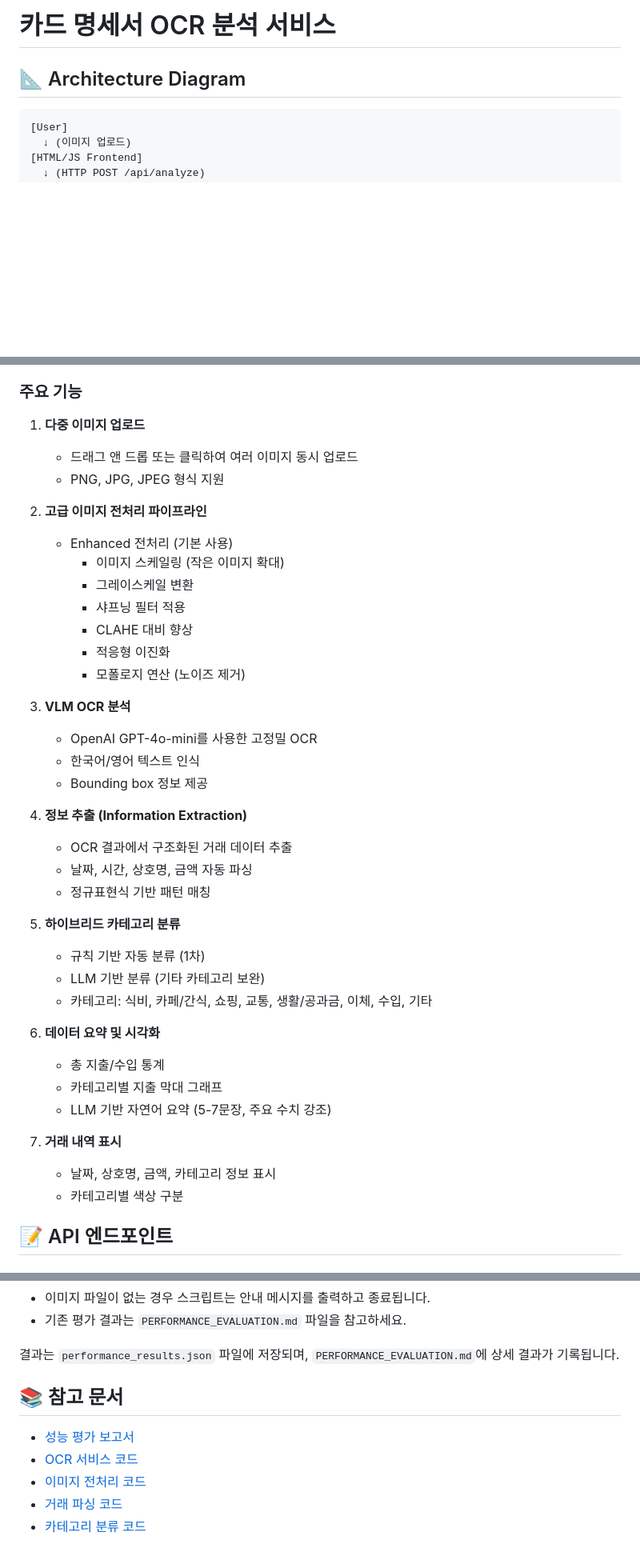
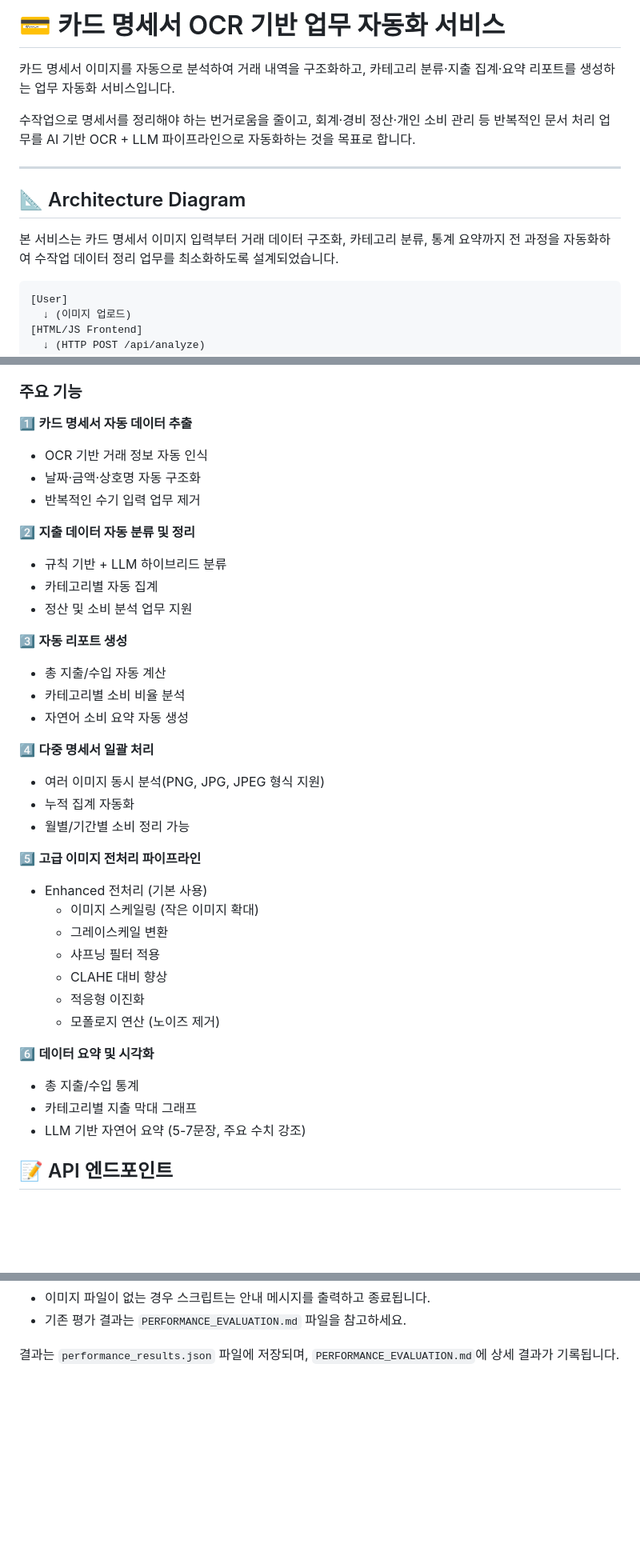
Before and after one commit to hyun-ah-0/ocr_project, a Markdown page: README.md, 3 parts joined by grey strips. Shown at 80% size. GitHub-like rendering; blank space fills up the shorter version.

Commit message:
Revise README for improved clarity and detail
Updated README to enhance service description and features.

````diff
--- a/README.md
+++ b/README.md
@@ -1,7 +1,19 @@
-# 카드 명세서 OCR 분석 서비스
+# 💳 카드 명세서 OCR 기반 업무 자동화 서비스
+
+카드 명세서 이미지를 자동으로 분석하여 거래 내역을 구조화하고,
+카테고리 분류·지출 집계·요약 리포트를 생성하는 업무 자동화 서비스입니다.
+
+수작업으로 명세서를 정리해야 하는 번거로움을 줄이고,
+회계·경비 정산·개인 소비 관리 등 반복적인 문서 처리 업무를
+AI 기반 OCR + LLM 파이프라인으로 자동화하는 것을 목표로 합니다.
+
+---
 
 ## 📐 Architecture Diagram
 
+본 서비스는 카드 명세서 이미지 입력부터 거래 데이터 구조화,
+카테고리 분류, 통계 요약까지 전 과정을 자동화하여
+수작업 데이터 정리 업무를 최소화하도록 설계되었습니다.
 ```
 [User]
   ↓ (이미지 업로드)
@@ -92,11 +104,27 @@ http://localhost:8000
 
 ### 주요 기능
 
-1. **다중 이미지 업로드**
-   - 드래그 앤 드롭 또는 클릭하여 여러 이미지 동시 업로드
-   - PNG, JPG, JPEG 형식 지원
+1️⃣ **카드 명세서 자동 데이터 추출**
+  - OCR 기반 거래 정보 자동 인식
+  - 날짜·금액·상호명 자동 구조화
+  - 반복적인 수기 입력 업무 제거
 
-2. **고급 이미지 전처리 파이프라인**
+2️⃣ **지출 데이터 자동 분류 및 정리**
+  - 규칙 기반 + LLM 하이브리드 분류
+  - 카테고리별 자동 집계
+  - 정산 및 소비 분석 업무 지원
+
+3️⃣ **자동 리포트 생성**
+  - 총 지출/수입 자동 계산
+  - 카테고리별 소비 비율 분석
+  - 자연어 소비 요약 자동 생성
+
+4️⃣ **다중 명세서 일괄 처리**
+  - 여러 이미지 동시 분석(PNG, JPG, JPEG 형식 지원)
+  - 누적 집계 자동화
+  - 월별/기간별 소비 정리 가능
+
+5️⃣ **고급 이미지 전처리 파이프라인**
    - Enhanced 전처리 (기본 사용)
      - 이미지 스케일링 (작은 이미지 확대)
      - 그레이스케일 변환
@@ -105,29 +133,10 @@ http://localhost:8000
      - 적응형 이진화
      - 모폴로지 연산 (노이즈 제거)
 
-3. **VLM OCR 분석**
-   - OpenAI GPT-4o-mini를 사용한 고정밀 OCR
-   - 한국어/영어 텍스트 인식
-   - Bounding box 정보 제공
-
-4. **정보 추출 (Information Extraction)**
-   - OCR 결과에서 구조화된 거래 데이터 추출
-   - 날짜, 시간, 상호명, 금액 자동 파싱
-   - 정규표현식 기반 패턴 매칭
-
-5. **하이브리드 카테고리 분류**
-   - 규칙 기반 자동 분류 (1차)
-   - LLM 기반 분류 (기타 카테고리 보완)
-   - 카테고리: 식비, 카페/간식, 쇼핑, 교통, 생활/공과금, 이체, 수입, 기타
-
-6. **데이터 요약 및 시각화**
+6️⃣ **데이터 요약 및 시각화**
    - 총 지출/수입 통계
    - 카테고리별 지출 막대 그래프
    - LLM 기반 자연어 요약 (5-7문장, 주요 수치 강조)
-
-7. **거래 내역 표시**
-   - 날짜, 상호명, 금액, 카테고리 정보 표시
-   - 카테고리별 색상 구분
 
 ## 📝 API 엔드포인트
 
@@ -345,12 +354,3 @@ python evaluate_performance.py
 - 기존 평가 결과는 `PERFORMANCE_EVALUATION.md` 파일을 참고하세요.
 
 결과는 `performance_results.json` 파일에 저장되며, `PERFORMANCE_EVALUATION.md`에 상세 결과가 기록됩니다.
-
-
-## 📚 참고 문서
-
-- [성능 평가 보고서](./PERFORMANCE_EVALUATION.md)
-- [OCR 서비스 코드](./app/ocr_service.py)
-- [이미지 전처리 코드](./app/image_preprocessor.py)
-- [거래 파싱 코드](./app/parser.py)
-- [카테고리 분류 코드](./app/categorizer.py)
````
